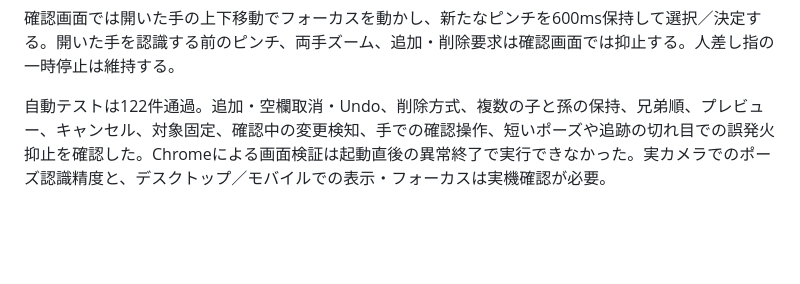
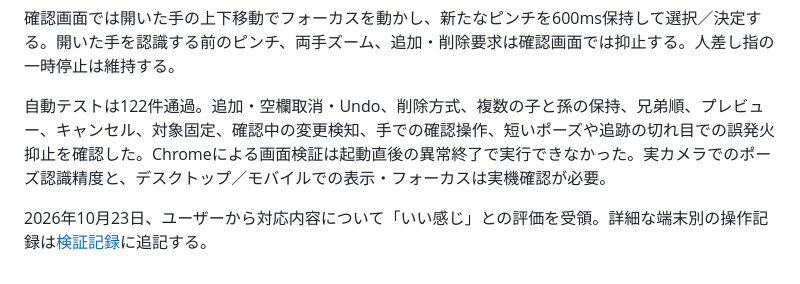
Before and after one commit to luckpoint/gesture-mindmap, a Markdown page: docs/hand-tracking-candidates.md, the part around the change. GitHub-like rendering; blank space fills up the shorter version.

```diff
--- a/docs/hand-tracking-candidates.md
+++ b/docs/hand-tracking-candidates.md
@@ -160,3 +160,5 @@ MediaPipe Hand Landmarkerで最大2手を認識する。各手の21点のラン
 確認画面では開いた手の上下移動でフォーカスを動かし、新たなピンチを600ms保持して選択／決定する。開いた手を認識する前のピンチ、両手ズーム、追加・削除要求は確認画面では抑止する。人差し指の一時停止は維持する。
 
 自動テストは122件通過。追加・空欄取消・Undo、削除方式、複数の子と孫の保持、兄弟順、プレビュー、キャンセル、対象固定、確認中の変更検知、手での確認操作、短いポーズや追跡の切れ目での誤発火抑止を確認した。Chromeによる画面検証は起動直後の異常終了で実行できなかった。実カメラでのポーズ認識精度と、デスクトップ／モバイルでの表示・フォーカスは実機確認が必要。
+
+2026年10月23日、ユーザーから対応内容について「いい感じ」との評価を受領。詳細な端末別の操作記録は[検証記録](gesture-validation.md)に追記する。
```
Also changed, not shown: docs/gesture-validation.md (+5 -0 lines).
